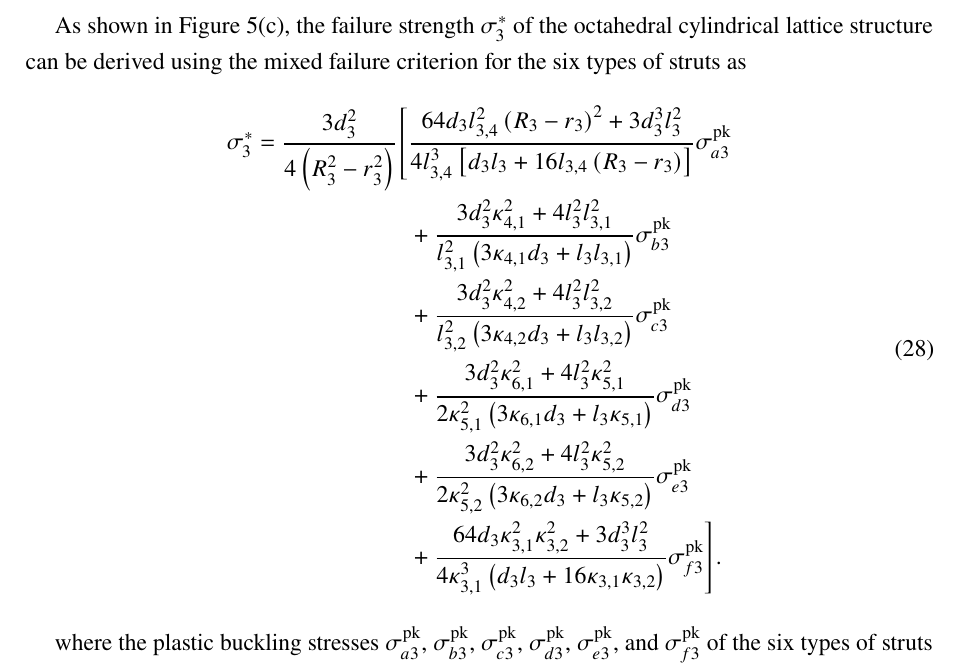
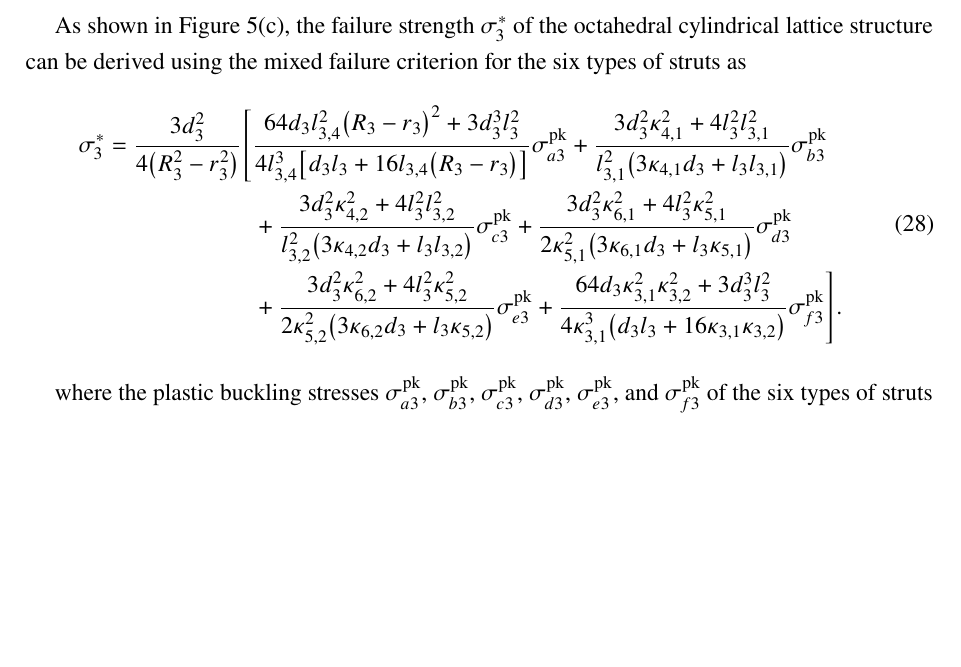
Before and after one commit to mfs9697/XunWang, a LaTeX document (XunWang.tex): part of page 18 of 40, cut so that both start at the same text, the shorter picture padded with empty space. Compiled offline with pdfLaTeX.

Commit message:
Add files via upload

```diff
--- a/XunWang.tex
+++ b/XunWang.tex
@@ -1109,71 +1109,73 @@ Within the considered geometric range, increasing the outer radius generally inc
 	\begin{aligned}
 		\sigma_3^*
 		=
-			\frac{3d_3^2}{4\left(R_3^2-r_3^2\right)}
+		\frac{3d_3^2}{4\bigl(R_3^2-r_3^2\bigr)}
 		\Bigg[
 		&\frac{
-				64d_3l_{3,4}^2\left(R_3-r_3\right)^2
+			64d_3l_{3,4}^2\bigl(R_3-r_3\bigr)^2
 			+3d_3^3l_3^2
 		}{
 			4l_{3,4}^3
-				\left[
-				d_3l_3+16l_{3,4}\left(R_3-r_3\right)
-				\right]
-			}
-			\sigma_{a3}^{\mathrm{pk}} \\
-			&+
+			\bigl[
+			d_3l_3+16l_{3,4}\bigl(R_3-r_3\bigr)
+			\bigr]
+		}
+		\sigma_{a3}^{\mathrm{pk}}
+		+
 		\frac{
 			3d_3^2\kappa_{4,1}^2
 			+4l_3^2l_{3,1}^2
 		}{
 			l_{3,1}^2
-				\left(
+			\bigl(
 			3\kappa_{4,1}d_3+l_3l_{3,1}
-				\right)
-			}
-			\sigma_{b3}^{\mathrm{pk}} \\
+			\bigr)
+		}
+		\sigma_{b3}^{\mathrm{pk}}
+		\\
 		&+
 		\frac{
 			3d_3^2\kappa_{4,2}^2
 			+4l_3^2l_{3,2}^2
 		}{
 			l_{3,2}^2
-				\left(
+			\bigl(
 			3\kappa_{4,2}d_3+l_3l_{3,2}
-				\right)
-			}
-			\sigma_{c3}^{\mathrm{pk}} \\
-			&+
+			\bigr)
+		}
+		\sigma_{c3}^{\mathrm{pk}}
+		+
 		\frac{
 			3d_3^2\kappa_{6,1}^2
 			+4l_3^2\kappa_{5,1}^2
 		}{
 			2\kappa_{5,1}^2
-				\left(
+			\bigl(
 			3\kappa_{6,1}d_3+l_3\kappa_{5,1}
-				\right)
-			}
-			\sigma_{d3}^{\mathrm{pk}} \\
+			\bigr)
+		}
+		\sigma_{d3}^{\mathrm{pk}}
+		\\
 		&+
 		\frac{
 			3d_3^2\kappa_{6,2}^2
 			+4l_3^2\kappa_{5,2}^2
 		}{
 			2\kappa_{5,2}^2
-				\left(
+			\bigl(
 			3\kappa_{6,2}d_3+l_3\kappa_{5,2}
-				\right)
-			}
-			\sigma_{e3}^{\mathrm{pk}} \\
-			&+
+			\bigr)
+		}
+		\sigma_{e3}^{\mathrm{pk}}
+		+
 		\frac{
 			64d_3\kappa_{3,1}^2\kappa_{3,2}^2
 			+3d_3^3l_3^2
 		}{
 			4\kappa_{3,1}^3
-				\left(
+			\bigl(
 			d_3l_3+16\kappa_{3,1}\kappa_{3,2}
-				\right)
+			\bigr)
 		}
 		\sigma_{f3}^{\mathrm{pk}}
 		\Bigg].
```
Also changed, not shown: XunWang.tex (24 more changed lines). Lines whose indentation alone changed are shown as unchanged.
